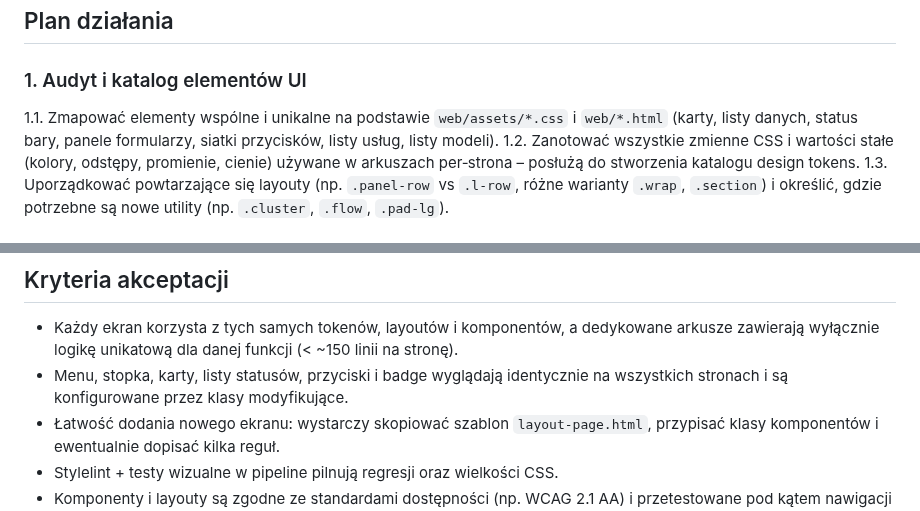
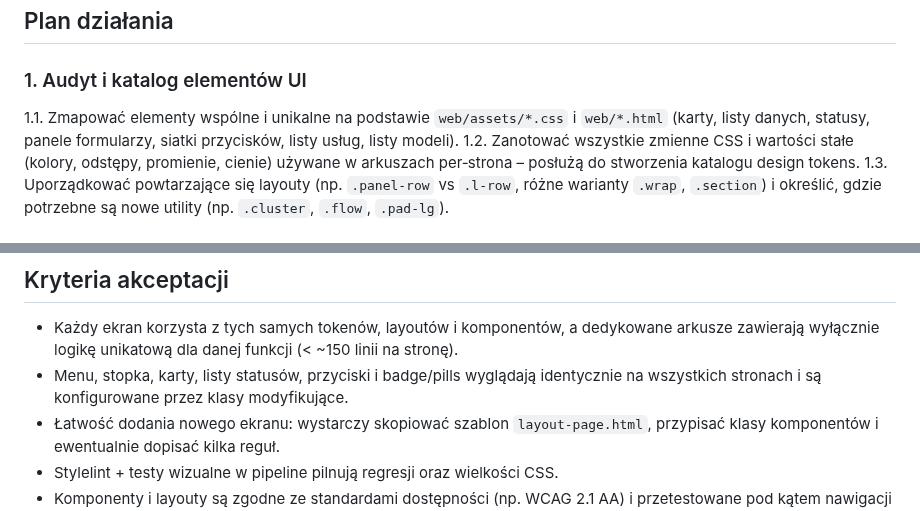
Before and after one commit to mpieniak01/Rider-Pc, a Markdown page: docs_pl/_to_do/198_refaktoryzacja_css_html.md, 2 parts joined by grey strips. Drawn GitHub-style.

Commit message:
Fix Polish terminology and badge consistency based on PR review comments
Co-authored-by: mpieniak01 <8170413+mpieniak01@users.noreply.github.com>

```diff
--- a/docs_pl/_to_do/198_refaktoryzacja_css_html.md
+++ b/docs_pl/_to_do/198_refaktoryzacja_css_html.md
@@ -8,7 +8,7 @@
 ## Plan działania
 
 ### 1. Audyt i katalog elementów UI
-1.1. Zmapować elementy wspólne i unikalne na podstawie `web/assets/*.css` i `web/*.html` (karty, listy danych, status bary, panele formularzy, siatki przycisków, listy usług, listy modeli).
+1.1. Zmapować elementy wspólne i unikalne na podstawie `web/assets/*.css` i `web/*.html` (karty, listy danych, statusy, panele formularzy, siatki przycisków, listy usług, listy modeli).
 1.2. Zanotować wszystkie zmienne CSS i wartości stałe (kolory, odstępy, promienie, cienie) używane w arkuszach per‑strona – posłużą do stworzenia katalogu design tokens.
 1.3. Uporządkować powtarzające się layouty (np. `.panel-row` vs `.l-row`, różne warianty `.wrap`, `.section`) i określić, gdzie potrzebne są nowe utility (np. `.cluster`, `.flow`, `.pad-lg`).
 
@@ -54,7 +54,7 @@
 
 ## Kryteria akceptacji
 - Każdy ekran korzysta z tych samych tokenów, layoutów i komponentów, a dedykowane arkusze zawierają wyłącznie logikę unikatową dla danej funkcji (< ~150 linii na stronę).
-- Menu, stopka, karty, listy statusów, przyciski i badge wyglądają identycznie na wszystkich stronach i są konfigurowane przez klasy modyfikujące.
+- Menu, stopka, karty, listy statusów, przyciski i badge/pills wyglądają identycznie na wszystkich stronach i są konfigurowane przez klasy modyfikujące.
 - Łatwość dodania nowego ekranu: wystarczy skopiować szablon `layout-page.html`, przypisać klasy komponentów i ewentualnie dopisać kilka reguł.
 - Stylelint + testy wizualne w pipeline pilnują regresji oraz wielkości CSS.
 - Komponenty i layouty są zgodne ze standardami dostępności (np. WCAG 2.1 AA) i przetestowane pod kątem nawigacji klawiaturą oraz działania z czytnikami ekranu.
```
